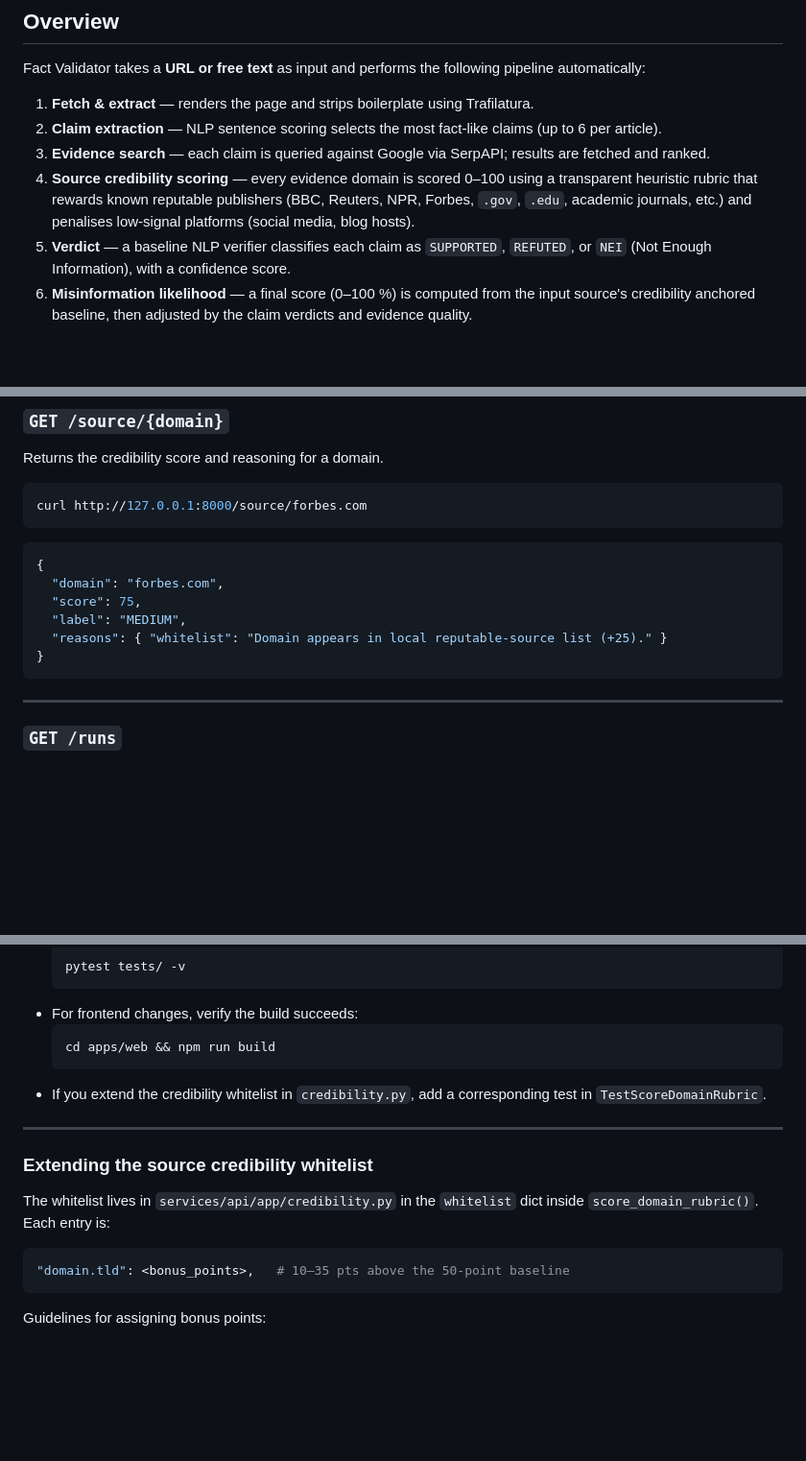
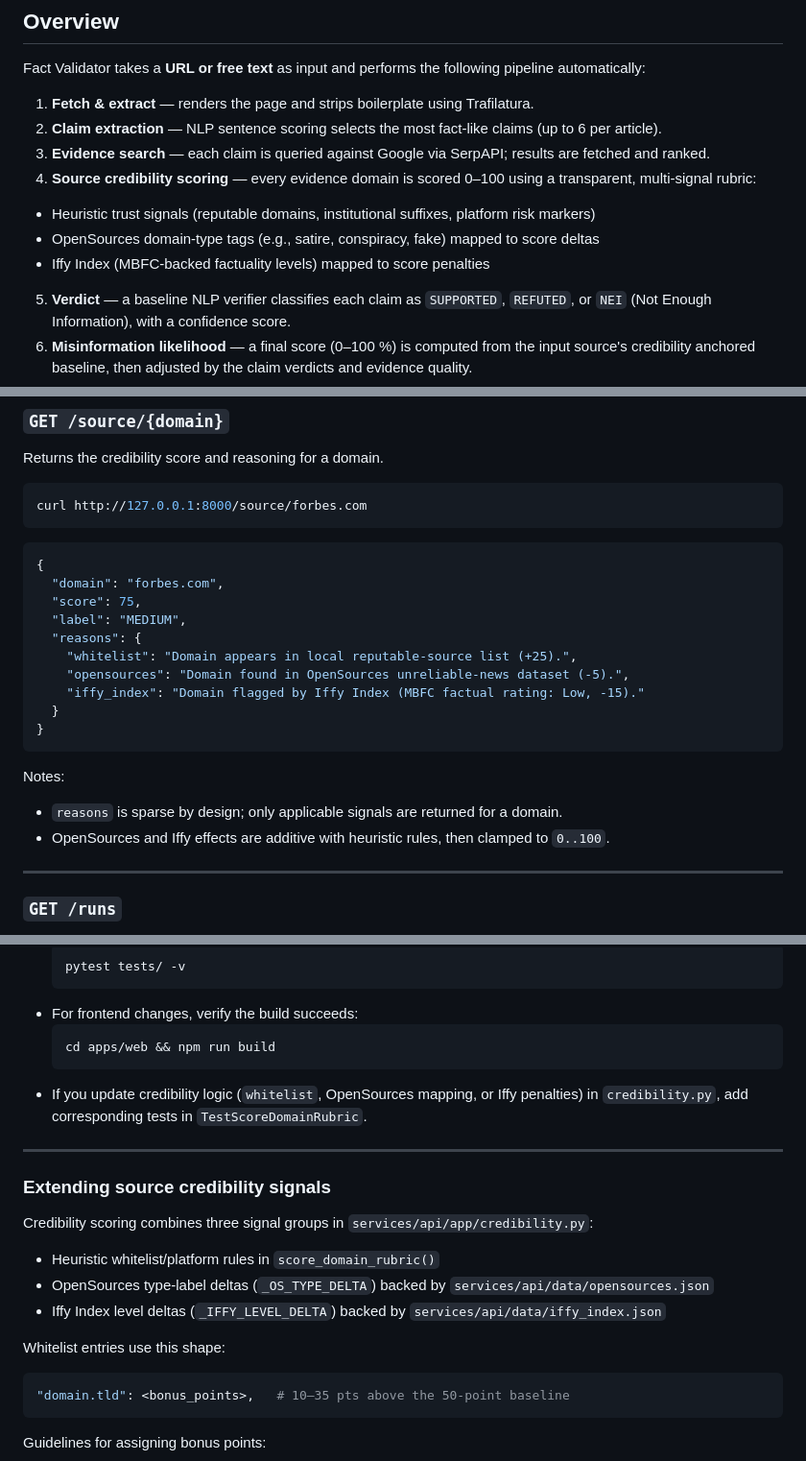
Before and after one commit to sandyboy007/fact-validator, a Markdown page: README.md, 3 parts joined by grey strips. Shown at 96% size. Drawn GitHub-style; blank space fills up the shorter version.

Commit message:
docs(readme): document OpenSources and Iffy credibility signals

````diff
--- a/README.md
+++ b/README.md
@@ -42,7 +42,10 @@ Fact Validator takes a **URL or free text** as input and performs the following
 1. **Fetch & extract** — renders the page and strips boilerplate using Trafilatura.
 2. **Claim extraction** — NLP sentence scoring selects the most fact-like claims (up to 6 per article).
 3. **Evidence search** — each claim is queried against Google via SerpAPI; results are fetched and ranked.
-4. **Source credibility scoring** — every evidence domain is scored 0–100 using a transparent heuristic rubric that rewards known reputable publishers (BBC, Reuters, NPR, Forbes, `.gov`, `.edu`, academic journals, etc.) and penalises low-signal platforms (social media, blog hosts).
+4. **Source credibility scoring** — every evidence domain is scored 0–100 using a transparent, multi-signal rubric:
+  - Heuristic trust signals (reputable domains, institutional suffixes, platform risk markers)
+  - OpenSources domain-type tags (e.g., satire, conspiracy, fake) mapped to score deltas
+  - Iffy Index (MBFC-backed factuality levels) mapped to score penalties
 5. **Verdict** — a baseline NLP verifier classifies each claim as `SUPPORTED`, `REFUTED`, or `NEI` (Not Enough Information), with a confidence score.
 6. **Misinformation likelihood** — a final score (0–100 %) is computed from the input source's credibility anchored baseline, then adjusted by the claim verdicts and evidence quality.
 7. **Persistent storage** — every run is written to a local SQLite database; past results are browsable and exportable.
@@ -359,9 +364,17 @@ curl http://127.0.0.1:8000/source/forbes.com
   "domain": "forbes.com",
   "score": 75,
   "label": "MEDIUM",
-  "reasons": { "whitelist": "Domain appears in local reputable-source list (+25)." }
+  "reasons": {
+    "whitelist": "Domain appears in local reputable-source list (+25).",
+    "opensources": "Domain found in OpenSources unreliable-news dataset (-5).",
+    "iffy_index": "Domain flagged by Iffy Index (MBFC factual rating: Low, -15)."
+  }
 }
 ```
+
+Notes:
+- `reasons` is sparse by design; only applicable signals are returned for a domain.
+- OpenSources and Iffy effects are additive with heuristic rules, then clamped to `0..100`.
 
 ---
 
@@ -474,13 +487,18 @@ Contributions are welcome. Please follow the steps below.
   ```bash
   cd apps/web && npm run build
   ```
-- If you extend the credibility whitelist in `credibility.py`, add a corresponding test in `TestScoreDomainRubric`.
+- If you update credibility logic (`whitelist`, OpenSources mapping, or Iffy penalties) in `credibility.py`, add corresponding tests in `TestScoreDomainRubric`.
 
 ---
 
-### Extending the source credibility whitelist
+### Extending source credibility signals
 
-The whitelist lives in `services/api/app/credibility.py` in the `whitelist` dict inside `score_domain_rubric()`. Each entry is:
+Credibility scoring combines three signal groups in `services/api/app/credibility.py`:
+- Heuristic whitelist/platform rules in `score_domain_rubric()`
+- OpenSources type-label deltas (`_OS_TYPE_DELTA`) backed by `services/api/data/opensources.json`
+- Iffy Index level deltas (`_IFFY_LEVEL_DELTA`) backed by `services/api/data/iffy_index.json`
+
+Whitelist entries use this shape:
 
 ```python
 "domain.tld": <bonus_points>,   # 10–35 pts above the 50-point baseline
````
Also changed, not shown: other parts of README.md (+3 -1 lines).
